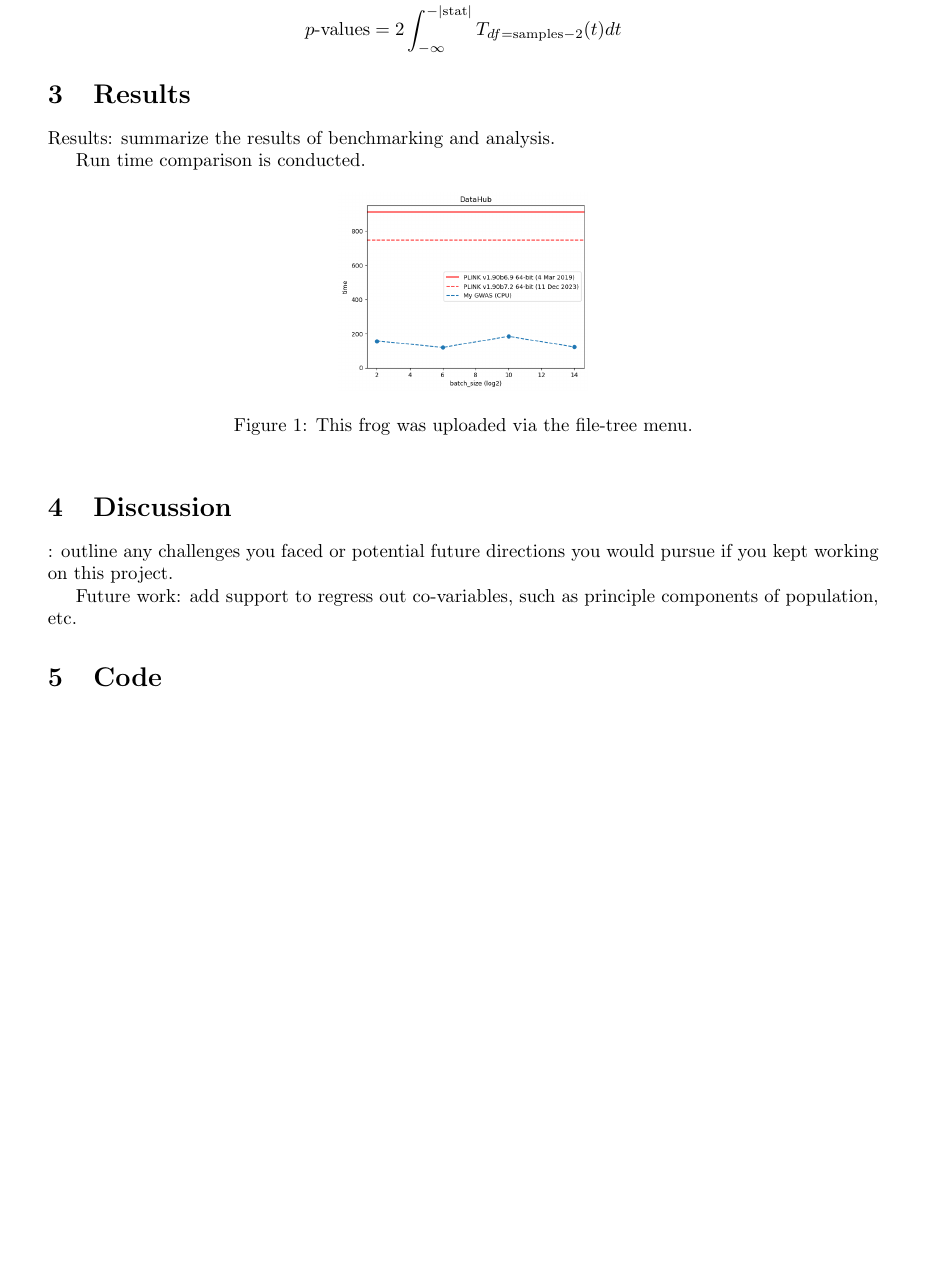
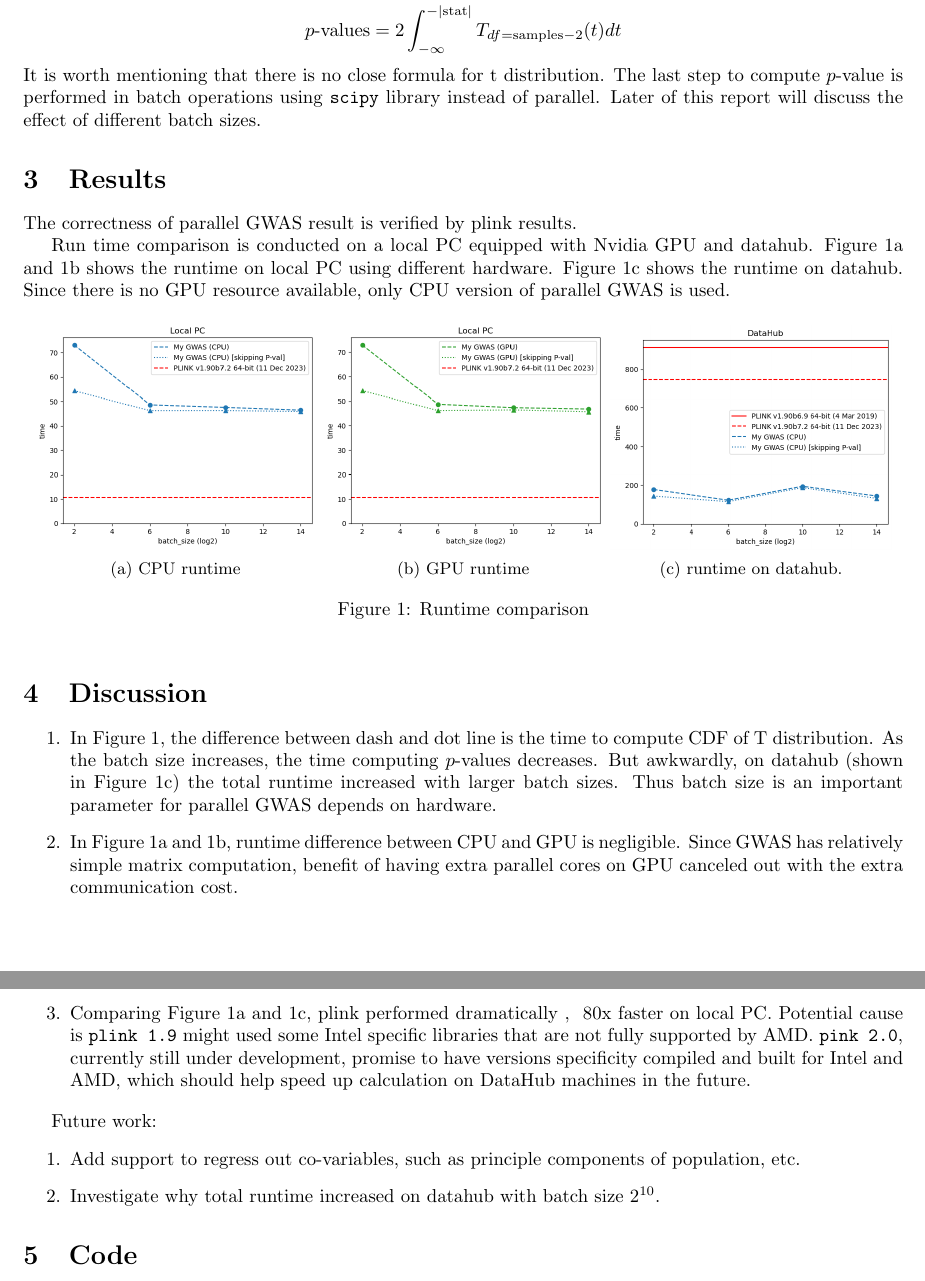
Before and after one commit to weixiao-zhan/CSE284_GWAS_on_GPU, a LaTeX document (report/report.tex): part of page 2 of 3 before the commit and two parts of pages 2 and 3 of 3 after it, the two joined at a grey line, cut so that both start at the same text, the shorter picture padded with empty space. Compiled offline with pdfLaTeX.

Commit message:
revise report

```diff
--- a/report/report.tex
+++ b/report/report.tex
@@ -1,17 +1,14 @@
 \documentclass{article}
 
-% Language setting
-% Replace `english' with e.g. `spanish' to change the document language
-\usepackage[english]{babel}
-
 % Set page size and margins
-% Replace `letterpaper' with`a4paper' for UK/EU standard size
-\usepackage[letterpaper,top=2cm,bottom=2cm,left=3cm,right=3cm,marginparwidth=1.75cm]{geometry}
+\usepackage[letterpaper,top=1in,bottom=1in,left=1in,right=1in,marginparwidth=1.75cm]{geometry}
 
 % Useful packages
 \usepackage{amsmath}
 \usepackage{graphicx}
 \usepackage[colorlinks=true, allcolors=blue]{hyperref}
+\usepackage{subcaption}
+\usepackage{natbib}
 
 \title{Accelerate GWAS through Parallel}
 \author{Weixiao Zhan}
@@ -74,27 +72,76 @@ Thus p-value can be computed as:
 $$
 \begin{aligned}\text{stat} &\sim T_{df=\text{samples} -2}\\ p\text{-values} &=2\int^{-|\text{stat} |}_{-\infty } T_{df=\text{samples} -2}(t)dt\end{aligned}
 $$
+It is worth mentioning that there is no close formula for t distribution.
+The last step to compute $p$-value is performed in batch operations
+using \texttt{scipy} library instead of parallel.
+Later of this report will discuss the effect of different batch sizes.
 
 \section{Results}
-Results: summarize the results of benchmarking and analysis.
+The correctness of parallel GWAS result is verified by plink results.
 
-Run time comparison is conducted.
-
+Run time comparison is conducted on a local PC equipped with Nvidia GPU and datahub.
+Figure \ref*{fig:local_cpu} and \ref*{fig:local_gpu} shows the runtime
+on local PC using different hardware.
+Figure \ref*{fig:datahub} shows the runtime on datahub.
+Since there is no GPU resource available, only CPU version of parallel GWAS is used.
 
 \begin{figure}[h]
       \centering
-      \includegraphics[width=0.3\textwidth]{../datahub.png}
-      \caption{\label{fig:frog}This frog was uploaded via the file-tree menu.}
-\end{figure}
+      \begin{subfigure}[b]{0.32\textwidth}
+            \includegraphics[width=\textwidth]{../local_CPU.png}
+            \caption{CPU runtime}
+            \label{fig:local_cpu}
+      \end{subfigure}
+      \begin{subfigure}[b]{0.32\textwidth}
+            \includegraphics[width=\textwidth]{../local_GPU.png}
+            \caption{GPU runtime}
+            \label{fig:local_gpu}
+      \end{subfigure}
+      \begin{subfigure}[b]{0.32\textwidth}
+            \includegraphics[width=\textwidth]{../datahub.png}
+            \caption{\label{fig:datahub}runtime on datahub.}
+      \end{subfigure}
+
+      \caption{\label{fig:runtime}Runtime comparison}
+  \end{figure}
 
 
 \section{Discussion}
-: outline any challenges you faced or potential future directions you would pursue if you kept working on this project.
+\begin{enumerate}
+\item In Figure \ref*{fig:runtime},
+the difference between dash and dot line is the time to compute CDF of T distribution.
+As the batch size increases, the time computing $p$-values decreases.
+But awkwardly, on datahub (shown in Figure \ref*{fig:datahub})
+the total runtime increased with larger batch sizes.
+Thus batch size is an important parameter for parallel GWAS depends on hardware.
 
-Future work: add support to regress out co-variables, such as
+\item In Figure \ref*{fig:local_cpu} and \ref*{fig:local_gpu},
+runtime difference between CPU and GPU is negligible.
+Since GWAS has relatively simple matrix computation,
+benefit of having extra parallel cores on GPU
+canceled out with the extra communication cost.
+
+\item Comparing Figure \ref*{fig:local_cpu} and \ref*{fig:datahub},
+plink performed dramatically , ~80x faster on local PC.
+Potential cause is \texttt{plink 1.9} might used some Intel specific libraries
+that are not fully supported by AMD.
+\texttt{pink 2.0}, currently still under development, promise to have versions specificity compiled and built for Intel and AMD,
+which should help speed up calculation on DataHub machines in the future.
+
+\end{enumerate}
+
+Future work:
+\begin{enumerate}
+\item Add support to regress out co-variables, such as
 principle components of population, etc.
+
+\item Investigate why total runtime increased on datahub with batch size $2^{10}$.
+\end{enumerate}
 
 \section{Code}
 \href{https://github.com/weixiao-zhan/CSE284_ParallelGWAS}
 {github repo: https://github.com/weixiao-zhan/CSE284\_ParallelGWAS}
 
+\bibliographystyle{unsrtnat}
+\bibliography{references}
```
Also changed, not shown: report/references.bib (added, +19 -0 lines), datahub.png, readme.md, report/report.pdf (added), report/report.tex (45 more changed lines), 2 other files.
